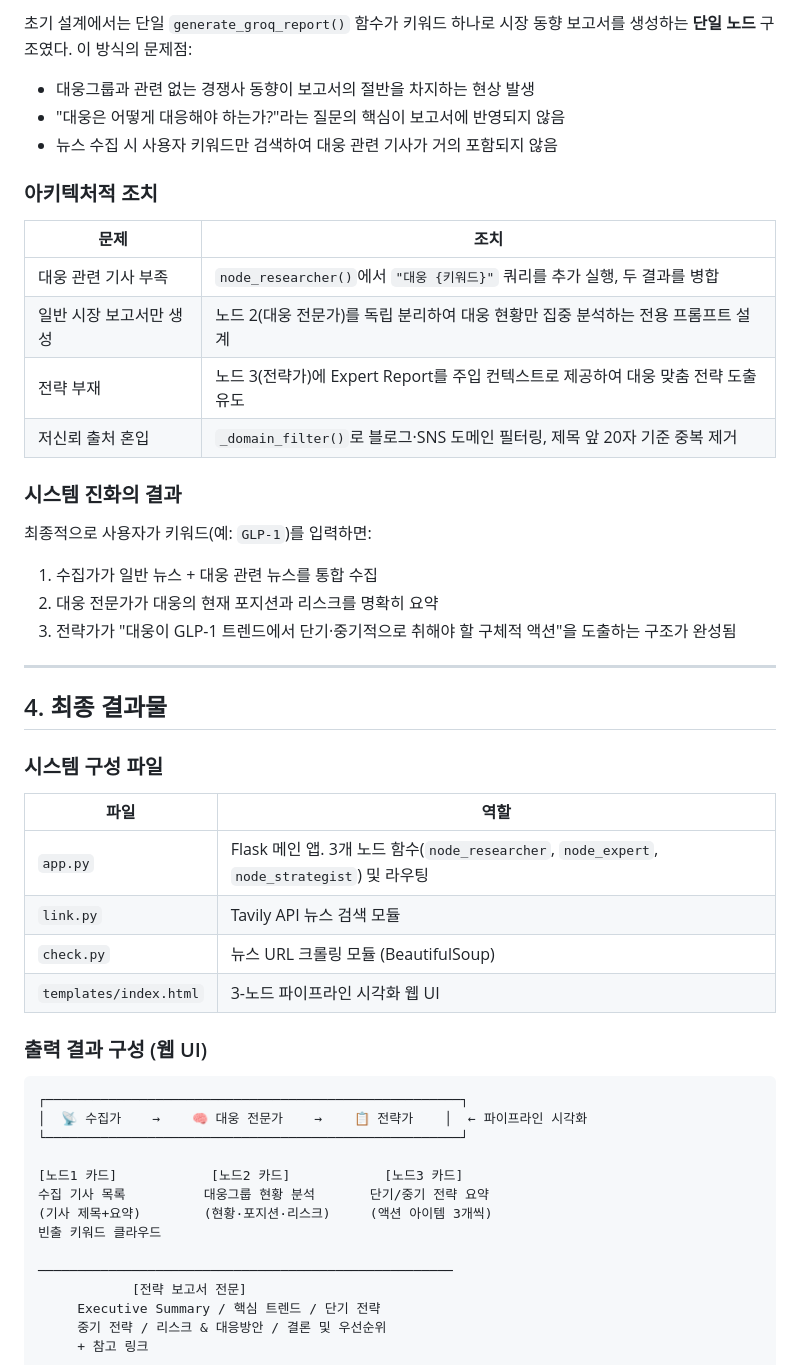
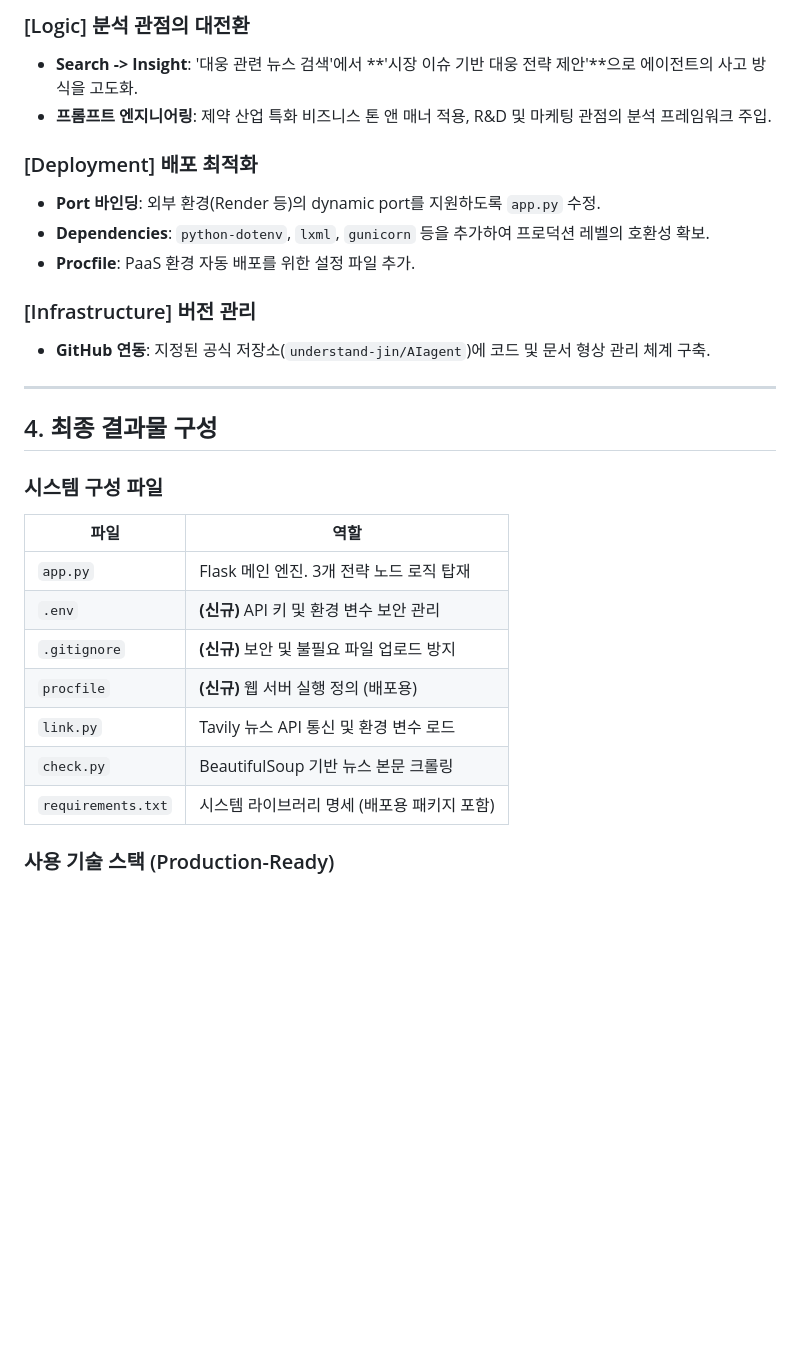
Before and after one commit to understand-jin/AIagent, a Markdown page: AI에이전트_과제기획서.md, the part around one of its changes. Rendered like a GitHub page; blank space fills up the shorter version.

````diff
--- a/AI에이전트_과제기획서.md
+++ b/AI에이전트_과제기획서.md
@@ -79,55 +69,31 @@
 
-초기 설계에서는 단일 `generate_groq_report()` 함수가 키워드 하나로 시장 동향 보고서를 생성하는 **단일 노드** 구조였다.
-이 방식의 문제점:
-- 대웅그룹과 관련 없는 경쟁사 동향이 보고서의 절반을 차지하는 현상 발생
-- "대웅은 어떻게 대응해야 하는가?"라는 질문의 핵심이 보고서에 반영되지 않음
-- 뉴스 수집 시 사용자 키워드만 검색하여 대웅 관련 기사가 거의 포함되지 않음
+### [Logic] 분석 관점의 대전환
+- **Search -> Insight**: '대웅 관련 뉴스 검색'에서 **'시장 이슈 기반 대웅 전략 제안'**으로 에이전트의 사고 방식을 고도화.
+- **프롬프트 엔지니어링**: 제약 산업 특화 비즈니스 톤 앤 매너 적용, R&D 및 마케팅 관점의 분석 프레임워크 주입.
 
-### 아키텍처적 조치
+### [Deployment] 배포 최적화
+- **Port 바인딩**: 외부 환경(Render 등)의 dynamic port를 지원하도록 `app.py` 수정.
+- **Dependencies**: `python-dotenv`, `lxml`, `gunicorn` 등을 추가하여 프로덕션 레벨의 호환성 확보.
+- **Procfile**: PaaS 환경 자동 배포를 위한 설정 파일 추가.
 
-| 문제 | 조치 |
-|------|------|
-| 대웅 관련 기사 부족 | `node_researcher()`에서 `"대웅 {키워드}"` 쿼리를 추가 실행, 두 결과를 병합 |
-| 일반 시장 보고서만 생성 | 노드 2(대웅 전문가)를 독립 분리하여 대웅 현황만 집중 분석하는 전용 프롬프트 설계 |
-| 전략 부재 | 노드 3(전략가)에 Expert Report를 주입 컨텍스트로 제공하여 대웅 맞춤 전략 도출 유도 |
-| 저신뢰 출처 혼입 | `_domain_filter()`로 블로그·SNS 도메인 필터링, 제목 앞 20자 기준 중복 제거 |
-
-### 시스템 진화의 결과
-
-최종적으로 사용자가 키워드(예: `GLP-1`)를 입력하면:
-1. 수집가가 일반 뉴스 + 대웅 관련 뉴스를 통합 수집
-2. 대웅 전문가가 대웅의 현재 포지션과 리스크를 명확히 요약
-3. 전략가가 "대웅이 GLP-1 트렌드에서 단기·중기적으로 취해야 할 구체적 액션"을 도출하는 구조가 완성됨
+### [Infrastructure] 버전 관리
+- **GitHub 연동**: 지정된 공식 저장소(`understand-jin/AIagent`)에 코드 및 문서 형상 관리 체계 구축.
 
 ---
 
-## 4. 최종 결과물
+## 4. 최종 결과물 구성
 
 ### 시스템 구성 파일
 
 | 파일 | 역할 |
 |------|------|
-| `app.py` | Flask 메인 앱. 3개 노드 함수(`node_researcher`, `node_expert`, `node_strategist`) 및 라우팅 |
-| `link.py` | Tavily API 뉴스 검색 모듈 |
-| `check.py` | 뉴스 URL 크롤링 모듈 (BeautifulSoup) |
-| `templates/index.html` | 3-노드 파이프라인 시각화 웹 UI |
+| `app.py` | Flask 메인 엔진. 3개 전략 노드 로직 탑재 |
+| `.env` | **(신규)** API 키 및 환경 변수 보안 관리 |
+| `.gitignore` | **(신규)** 보안 및 불필요 파일 업로드 방지 |
+| `procfile` | **(신규)** 웹 서버 실행 정의 (배포용) |
+| `link.py` | Tavily 뉴스 API 통신 및 환경 변수 로드 |
+| `check.py` | BeautifulSoup 기반 뉴스 본문 크롤링 |
+| `requirements.txt` | 시스템 라이브러리 명세 (배포용 패키지 포함) |
 
-### 출력 결과 구성 (웹 UI)
+### 사용 기술 스택 (Production-Ready)
 
-```
-┌─────────────────────────────────────────────────────┐
-│  📡 수집가    →    🧠 대웅 전문가    →    📋 전략가    │  ← 파이프라인 시각화
-└─────────────────────────────────────────────────────┘
-
-[노드1 카드]            [노드2 카드]            [노드3 카드]
-수집 기사 목록          대웅그룹 현황 분석       단기/중기 전략 요약
-(기사 제목+요약)        (현황·포지션·리스크)     (액션 아이템 3개씩)
-빈출 키워드 클라우드
-
-─────────────────────────────────────────────────────
-            [전략 보고서 전문]
-     Executive Summary / 핵심 트렌드 / 단기 전략
-     중기 전략 / 리스크 & 대응방안 / 결론 및 우선순위
-     + 참고 링크
-```
-
````
Also changed, not shown: other parts of AI에이전트_과제기획서.md (+47 -79 lines).
